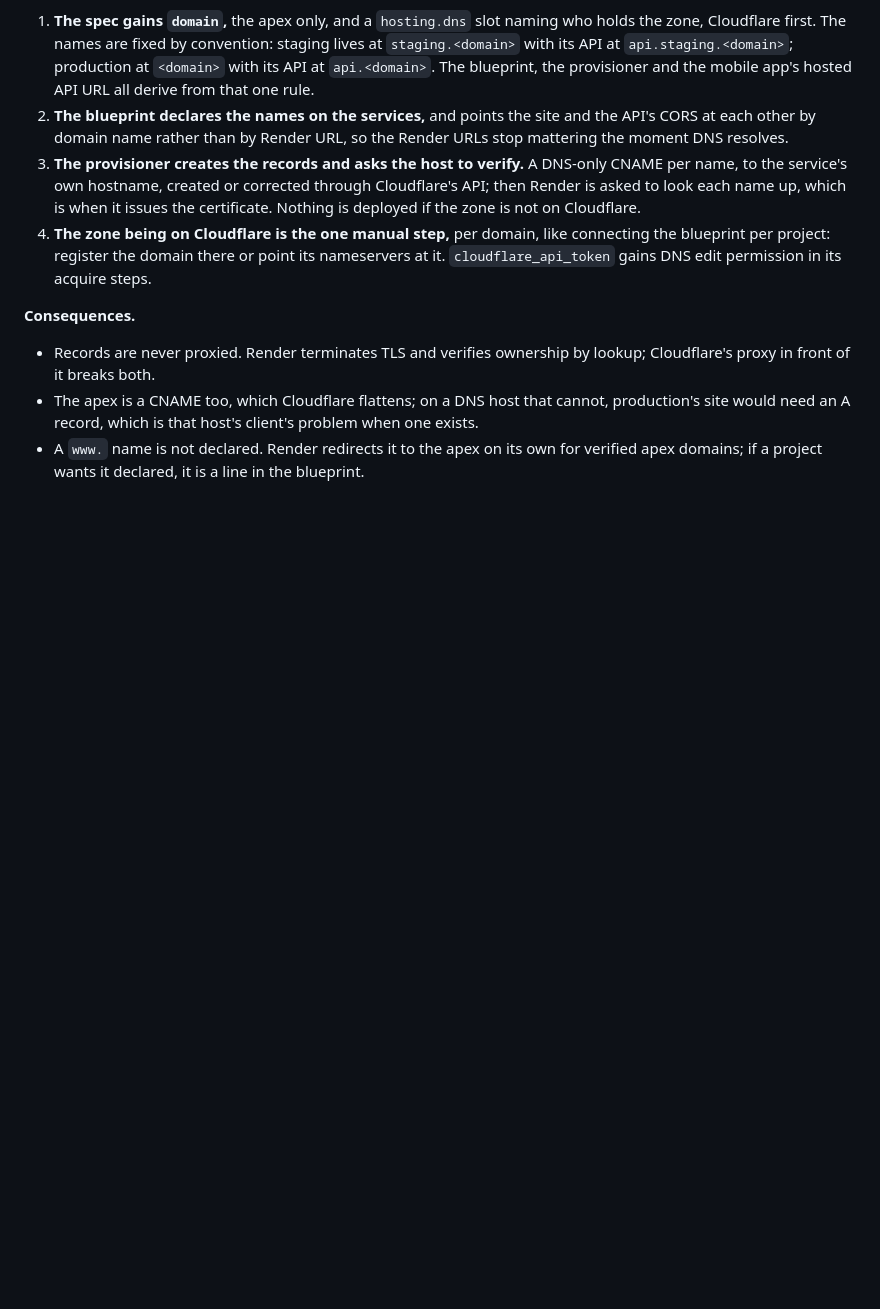
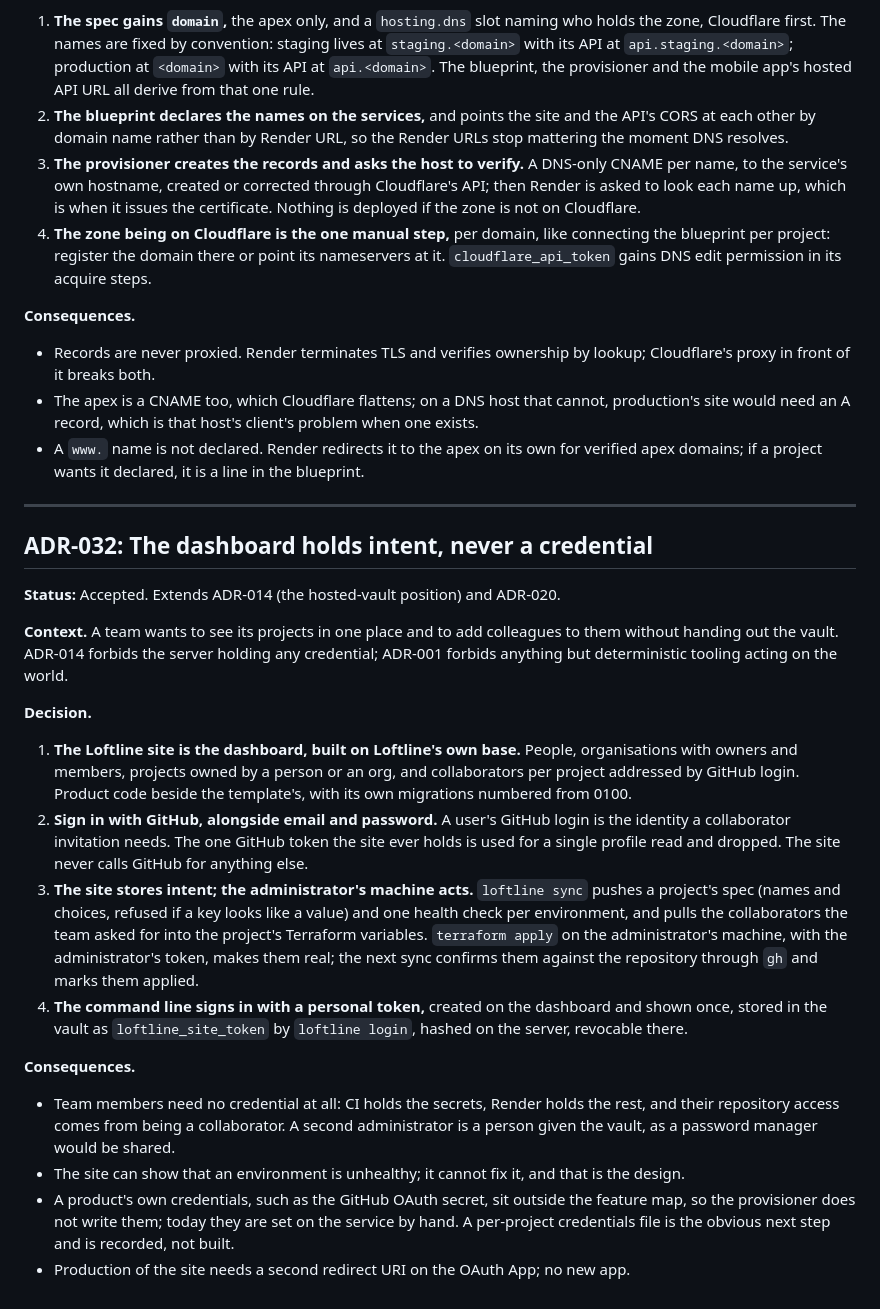
Before and after one commit to CW00D/Loftline, a Markdown page: docs/decisions.md, the part around the change. GitHub-like rendering; blank space fills up the shorter version.

Commit message:
ADR-032: the dashboard holds intent, never a credential; setup notes
Co-Authored-By: Claude Fable 5.1 <noreply@anthropic.com>

```diff
--- a/docs/decisions.md
+++ b/docs/decisions.md
@@ -1379,3 +1379,51 @@ it was being done by hand.
 - A `www.` name is not declared. Render redirects it to the apex on its
   own for verified apex domains; if a project wants it declared, it is a
   line in the blueprint.
+
+---
+
+## ADR-032: The dashboard holds intent, never a credential
+
+**Status:** Accepted. Extends ADR-014 (the hosted-vault position) and ADR-020.
+
+**Context.** A team wants to see its projects in one place and to add
+colleagues to them without handing out the vault. ADR-014 forbids the
+server holding any credential; ADR-001 forbids anything but deterministic
+tooling acting on the world.
+
+**Decision.**
+
+1. **The Loftline site is the dashboard, built on Loftline's own base.**
+   People, organisations with owners and members, projects owned by a
+   person or an org, and collaborators per project addressed by GitHub
+   login. Product code beside the template's, with its own migrations
+   numbered from 0100.
+2. **Sign in with GitHub, alongside email and password.** A user's GitHub
+   login is the identity a collaborator invitation needs. The one GitHub
+   token the site ever holds is used for a single profile read and
+   dropped. The site never calls GitHub for anything else.
+3. **The site stores intent; the administrator's machine acts.**
+   `loftline sync` pushes a project's spec (names and choices, refused if
+   a key looks like a value) and one health check per environment, and
+   pulls the collaborators the team asked for into the project's Terraform
+   variables. `terraform apply` on the administrator's machine, with the
+   administrator's token, makes them real; the next sync confirms them
+   against the repository through `gh` and marks them applied.
+4. **The command line signs in with a personal token,** created on the
+   dashboard and shown once, stored in the vault as `loftline_site_token`
+   by `loftline login`, hashed on the server, revocable there.
+
+**Consequences.**
+
+- Team members need no credential at all: CI holds the secrets, Render
+  holds the rest, and their repository access comes from being a
+  collaborator. A second administrator is a person given the vault, as a
+  password manager would be shared.
+- The site can show that an environment is unhealthy; it cannot fix it,
+  and that is the design.
+- A product's own credentials, such as the GitHub OAuth secret, sit
+  outside the feature map, so the provisioner does not write them; today
+  they are set on the service by hand. A per-project credentials file is
+  the obvious next step and is recorded, not built.
+- Production of the site needs a second redirect URI on the OAuth App;
+  no new app.
```
Also changed, not shown: docs/setup.md (+14 -0 lines).
